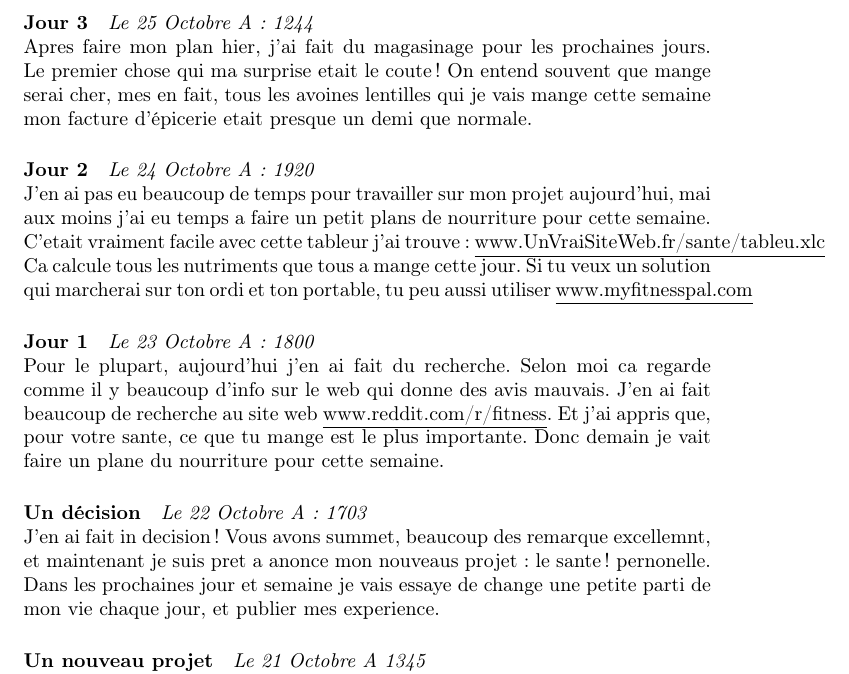
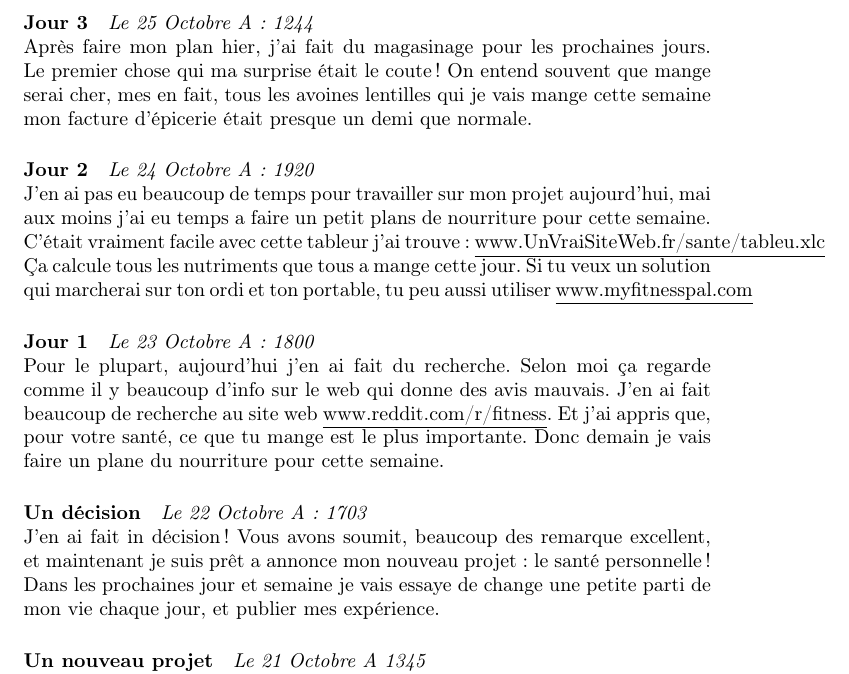
Before and after one commit to pkreid/french-blog, a LaTeX document (blog.tex): part of the page, cut so that both start at the same text. Compiled offline with pdfLaTeX.

Commit message:
fixed spelling and accents

```diff
--- a/blog.tex
+++ b/blog.tex
@@ -9,23 +9,23 @@
 
 
 \paragraph{Jour 3} \emph{Le 25 Octobre A: 1244}\\
-Apres faire mon plan hier, j'ai fait du magasinage pour les prochaines jours. Le premier chose qui ma surprise etait le coute! On entend souvent
-que mange serai cher, mes en fait, tous les avoines lentilles qui je vais mange cette semaine mon facture d'épicerie etait presque un demi
+Après faire mon plan hier, j'ai fait du magasinage pour les prochaines jours. Le premier chose qui ma surprise était le coute! On entend souvent
+que mange serai cher, mes en fait, tous les avoines lentilles qui je vais mange cette semaine mon facture d'épicerie était presque un demi
 que normale.
 
 \paragraph{Jour 2} \emph{Le 24 Octobre A: 1920}\\
 J'en ai pas eu beaucoup de temps pour travailler sur mon projet aujourd'hui, mai aux moins j'ai eu temps a faire un petit plans de nourriture
-pour cette semaine. C'etait vraiment facile avec cette tableur j'ai trouve: \underline{www.UnVraiSiteWeb.fr/sante/tableu.xlc} Ca calcule
+pour cette semaine. C'était vraiment facile avec cette tableur j'ai trouve: \underline{www.UnVraiSiteWeb.fr/sante/tableu.xlc} Ça calcule
 tous les nutriments que tous a mange cette jour. Si tu veux un solution qui marcherai sur ton ordi et ton portable, tu peu aussi utiliser
 \underline{www.myfitnesspal.com}
 
 \paragraph{Jour 1} \emph{Le 23 Octobre A: 1800}\\
-Pour le plupart, aujourd'hui j'en ai fait du recherche. Selon moi ca regarde comme il y beaucoup d'info sur le web qui donne des avis mauvais.
-J'en ai fait beaucoup de recherche au site web \underline{www.reddit.com/r/fitness}. Et j'ai appris que, pour votre sante, ce que tu mange est
-le plus importante. Donc demain je vait faire un plane du nourriture pour cette semaine.
+Pour le plupart, aujourd'hui j'en ai fait du recherche. Selon moi ça regarde comme il y beaucoup d'info sur le web qui donne des avis mauvais.
+J'en ai fait beaucoup de recherche au site web \underline{www.reddit.com/r/fitness}. Et j'ai appris que, pour votre santé, ce que tu mange est
+le plus importante. Donc demain je vais faire un plane du nourriture pour cette semaine.
 
 \paragraph{Un décision} \emph{Le 22 Octobre A: 1703}\\
-J'en ai fait in decision!  Vous avons summet, beaucoup des remarque excellemnt, et maintenant je suis pret a anonce mon nouveaus projet: le sante!  pernonelle. Dans les prochaines jour et semaine je vais essaye de change une petite parti de mon vie chaque jour, et publier mes experience.
+J'en ai fait in décision!  Vous avons soumit, beaucoup des remarque excellent, et maintenant je suis prêt a annonce mon nouveau projet: le santé personnelle! Dans les prochaines jour et semaine je vais essaye de change une petite parti de mon vie chaque jour, et publier mes expérience.
 
 \paragraph{Un nouveau projet} \emph{Le 21 Octobre A 1345} \\
 Comme vous qui lissent mon blog assez souvent sais déjà, je voulais commencer un nouveau projet personnelle pour le moi de Novembre. Mais je ne suis pas encore décidé sur un projet. Je laisse a vous, de décidé le nature de mon projet. Laisser moi des remarques avec des idées de ce que tu veux je fasse pour le prochaine moi.
```
Also changed, not shown: blog_corrected.tex (added).
